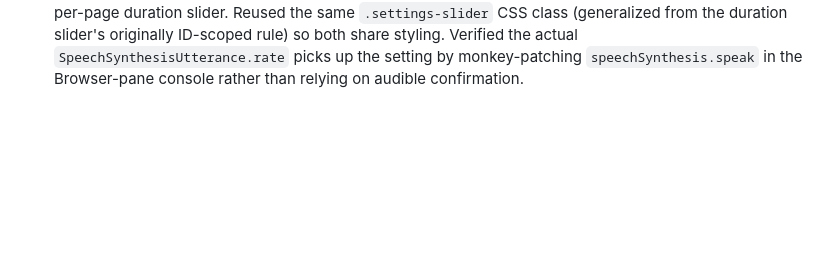
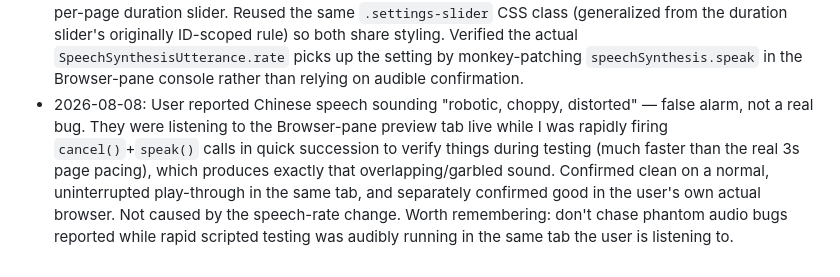
Before and after one commit to nighthawk99/chinese-trainer, a Markdown page: PROJECT.md, the part around the change. GitHub-like rendering; blank space fills up the shorter version.

Commit message:
Note false-alarm audio bug report (test artifact, not real issue)

```diff
--- a/PROJECT.md
+++ b/PROJECT.md
@@ -159,3 +159,14 @@ work).
   styling. Verified the actual `SpeechSynthesisUtterance.rate` picks up
   the setting by monkey-patching `speechSynthesis.speak` in the
   Browser-pane console rather than relying on audible confirmation.
+- 2026-08-08: User reported Chinese speech sounding "robotic, choppy,
+  distorted" — false alarm, not a real bug. They were listening to the
+  Browser-pane preview tab live while I was rapidly firing
+  `cancel()`+`speak()` calls in quick succession to verify things
+  during testing (much faster than the real 3s page pacing), which
+  produces exactly that overlapping/garbled sound. Confirmed clean on
+  a normal, uninterrupted play-through in the same tab, and separately
+  confirmed good in the user's own actual browser. Not caused by the
+  speech-rate change. Worth remembering: don't chase phantom audio
+  bugs reported while rapid scripted testing was audibly running in
+  the same tab the user is listening to.
```
